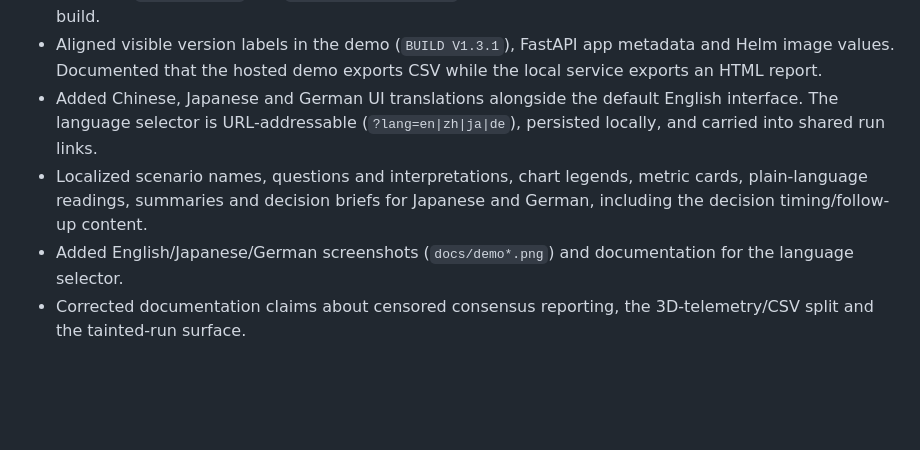
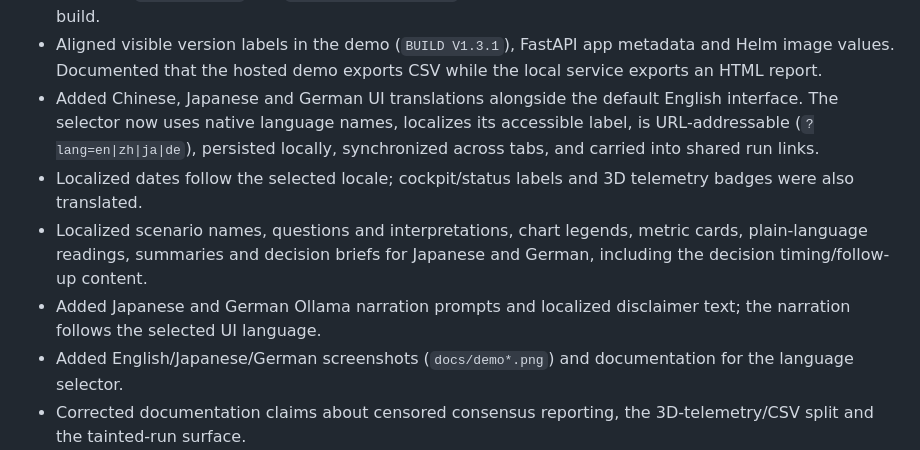
Before and after one commit to cxy2696/opinionlab, a Markdown page: CHANGELOG.md, the part around the change. GitHub-like rendering; blank space fills up the shorter version.

```diff
--- a/CHANGELOG.md
+++ b/CHANGELOG.md
@@ -29,12 +29,17 @@
 - Aligned visible version labels in the demo (`BUILD V1.3.1`), FastAPI app
   metadata and Helm image values. Documented that the hosted demo exports CSV
   while the local service exports an HTML report.
-- Added Chinese, Japanese and German UI translations alongside
-  the default English interface. The language selector is URL-addressable
-  (`?lang=en|zh|ja|de`), persisted locally, and carried into shared run links.
+- Added Chinese, Japanese and German UI translations alongside the default
+  English interface. The selector now uses native language names, localizes its
+  accessible label, is URL-addressable (`?lang=en|zh|ja|de`), persisted locally,
+  synchronized across tabs, and carried into shared run links.
+- Localized dates follow the selected locale; cockpit/status labels and 3D
+  telemetry badges were also translated.
 - Localized scenario names, questions and interpretations, chart legends,
   metric cards, plain-language readings, summaries and decision briefs for
   Japanese and German, including the decision timing/follow-up content.
+- Added Japanese and German Ollama narration prompts and localized disclaimer
+  text; the narration follows the selected UI language.
 - Added English/Japanese/German screenshots (`docs/demo*.png`) and documentation
   for the language selector.
 - Corrected documentation claims about censored consensus reporting, the
```
Also changed, not shown: README.md (+4 -2 lines), docs/DEMO.md (+7 -6 lines), docs/demo-de.png, docs/demo-ja.png, docs/demo.png, 12 other files.
